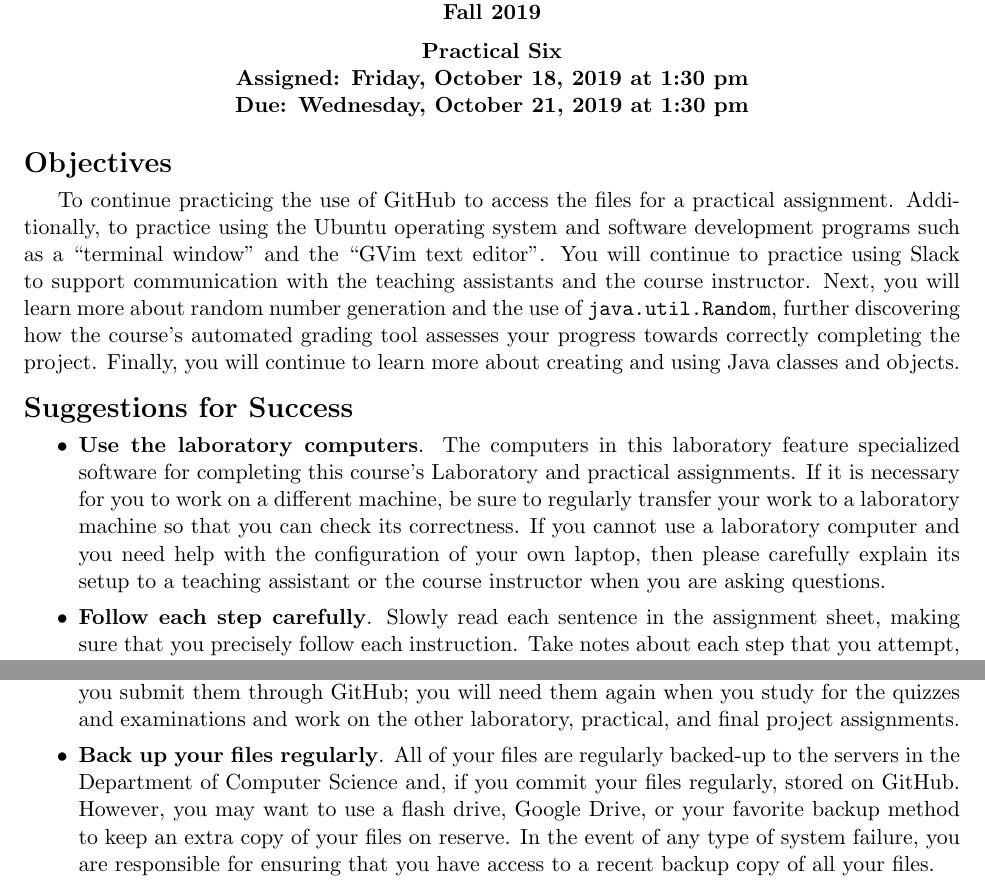
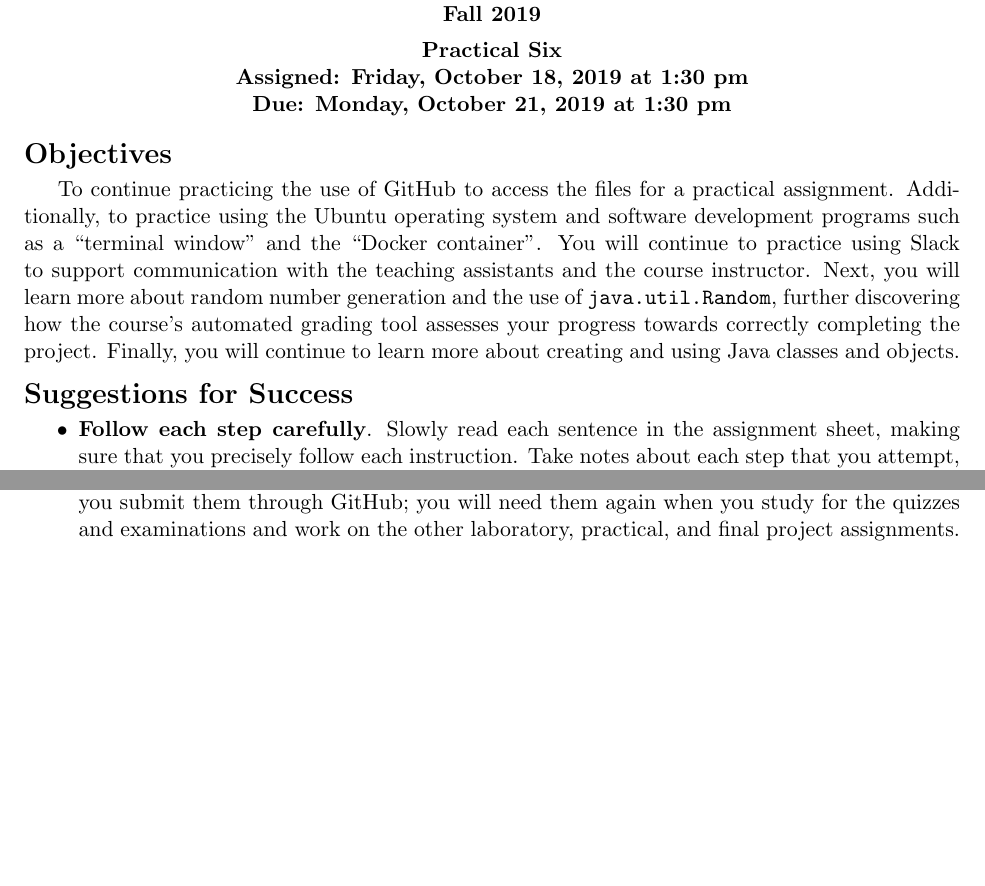
Before and after one commit to Allegheny-Computer-Science-100-F2019/cs100-F2019-sheets, a LaTeX document (practical06/cs100F2019_practical06.tex): two parts of page 1 of 4, joined at a grey line, cut so that both start at the same text, the shorter picture padded with empty space. Compiled offline with pdfLaTeX.

```diff
--- a/practical06/cs100F2019_practical06.tex
+++ b/practical06/cs100F2019_practical06.tex
@@ -9,7 +9,7 @@
 \newcommand{\assignmentnumber}{Six}
 
 \newcommand{\labyear}{2019}
-\newcommand{\labdueday}{Wednesday}
+\newcommand{\labdueday}{Monday}
 \newcommand{\labassignday}{Friday}
 \newcommand{\labtime}{1:30 pm}
 
@@ -19,10 +19,10 @@
 % Edit these commands to give the name to the main program
 
 \newcommand{\mainprogram}{\lstinline{RollAndSumDice}}
-\newcommand{\mainprogramsource}{\lstinline{src/main/java/practicalfive/RollAndSumDice.java}}
+\newcommand{\mainprogramsource}{\lstinline{src/main/java/practicalsix/RollAndSumDice.java}}
 
 \newcommand{\secondprogram}{\lstinline{Die}}
-\newcommand{\secondprogramsource}{\lstinline{src/main/java/practicalfive/Die.java}}
+\newcommand{\secondprogramsource}{\lstinline{src/main/java/practicalsix/Die.java}}
 
 % Commands to describe key development tasks
 
@@ -46,7 +46,7 @@
 \newcommand{\gitpush}{\command{git push}}
 \newcommand{\gitpull}{\command{git pull}}
 
-\newcommand{\gitcommitmainprogram}{\command{git commit src/main/java/practicalfive/RollAndSumDice.java -m "Your
+\newcommand{\gitcommitmainprogram}{\command{git commit src/main/java/practicalsix/RollAndSumDice.java -m "Your
 descriptive commit message"}}
 
 % Use this when displaying a new command
@@ -112,33 +112,24 @@
 
 To continue practicing the use of GitHub to access the files for a practical
 assignment. Additionally, to practice using the Ubuntu operating system and
-software development programs such as a ``terminal window'' and the ``GVim text
-editor''. You will continue to practice using Slack to support communication
+software development programs such as a ``terminal window'' and the ``Docker
+container''. You will continue to practice using Slack to support communication
 with the teaching assistants and the course instructor. Next, you will learn
 more about random number generation and the use of {\tt java.util.Random},
 further discovering how the course's automated grading tool assesses your
-progress towards correctly completing the project. Finally, you will continue to
-learn more about creating and using Java classes and objects.
+progress towards correctly completing the project. Finally, you will continue
+to learn more about creating and using Java classes and objects.
 
 \section*{Suggestions for Success}
 
 \begin{itemize}
   \setlength{\itemsep}{0pt}
 
-\item {\bf Use the laboratory computers}. The computers in this laboratory
-  feature specialized software for completing this course's Laboratory and
-  practical assignments. If it is necessary for you to work on a different
-  machine, be sure to regularly transfer your work to a laboratory machine so
-  that you can check its correctness. If you cannot use a laboratory computer
-  and you need help with the configuration of your own laptop, then please
-  carefully explain its setup to a teaching assistant or the course instructor
-  when you are asking questions.
-
 \item {\bf Follow each step carefully}. Slowly read each sentence in the
-  assignment sheet, making sure that you precisely follow each instruction. Take
-  notes about each step that you attempt, recording your questions and ideas and
-  the challenges that you faced. If you are stuck, then please tell a teaching
-  assistant or instructor what assignment step you recently completed.
+  assignment sheet, making sure that you precisely follow each instruction.
+  Take notes about each step that you attempt, recording your questions and
+  ideas and the challenges that you faced. If you are stuck, then please tell a
+  teaching assistant or instructor what assignment step you recently completed.
 
 \item {\bf Regularly ask and answer questions}. Please log into Slack at the
   start of a laboratory or practical session and then join the appropriate
@@ -150,24 +141,16 @@
   will be responsible for storing all of your files (e.g., Java source code and
   Markdown-based writing) in a Git repository using GitHub Classroom. Please
   verify that you have saved your source code in your Git repository by using
-  \command{git status} to ensure that everything is updated. You can see if your
-  assignment submission meets the established correctness requirements by using
-  the provided checking tools on your local computer and in checking the commits
-  in GitHub.
+  \command{git status} to ensure that everything is updated. You can see if
+  your assignment submission meets the established correctness requirements by
+  using the provided checking tools on your local computer and in checking the
+  commits in GitHub.
 
 \item {\bf Keep all of your files}. Don't delete your programs, output files,
   and written reports after you submit them through GitHub; you will need them
   again when you study for the quizzes and examinations and work on the other
   laboratory, practical, and final project assignments.
 
-\item {\bf Back up your files regularly}. All of your files are regularly
-  backed-up to the servers in the Department of Computer Science and, if you
-  commit your files regularly, stored on GitHub. However, you may want to use a
-  flash drive, Google Drive, or your favorite backup method to keep an extra
-  copy of your files on reserve. In the event of any type of system failure, you
-  are responsible for ensuring that you have access to a recent backup copy of
-  all your files.
-
 \item {\bf Explore teamwork and technologies}. While certain aspects of these
   assignments will be challenging for you, each part is designed to give you the
   opportunity to learn both fundamental concepts in the field of computer
```
Also changed, not shown: practical06/cs100F2019_practical06.tex (21 more changed lines).
